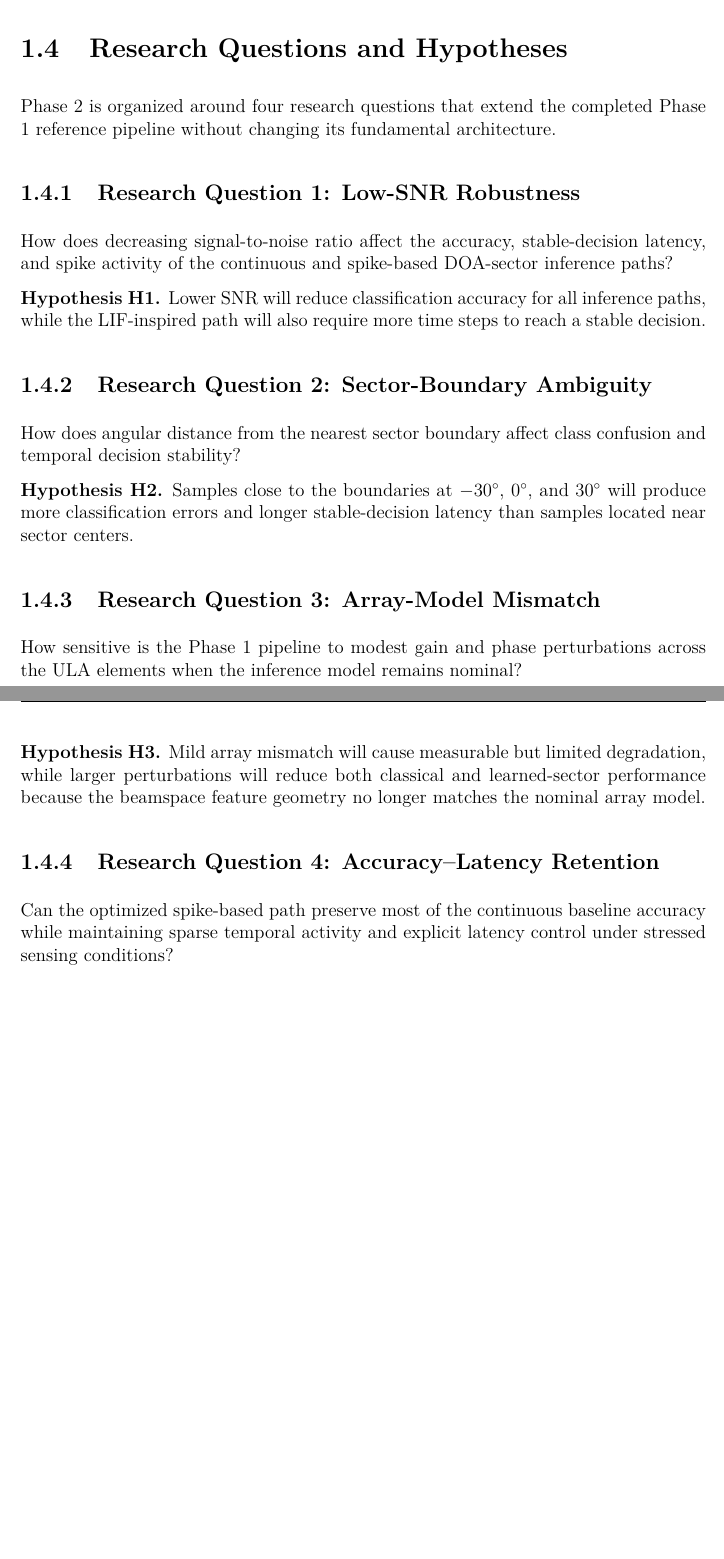
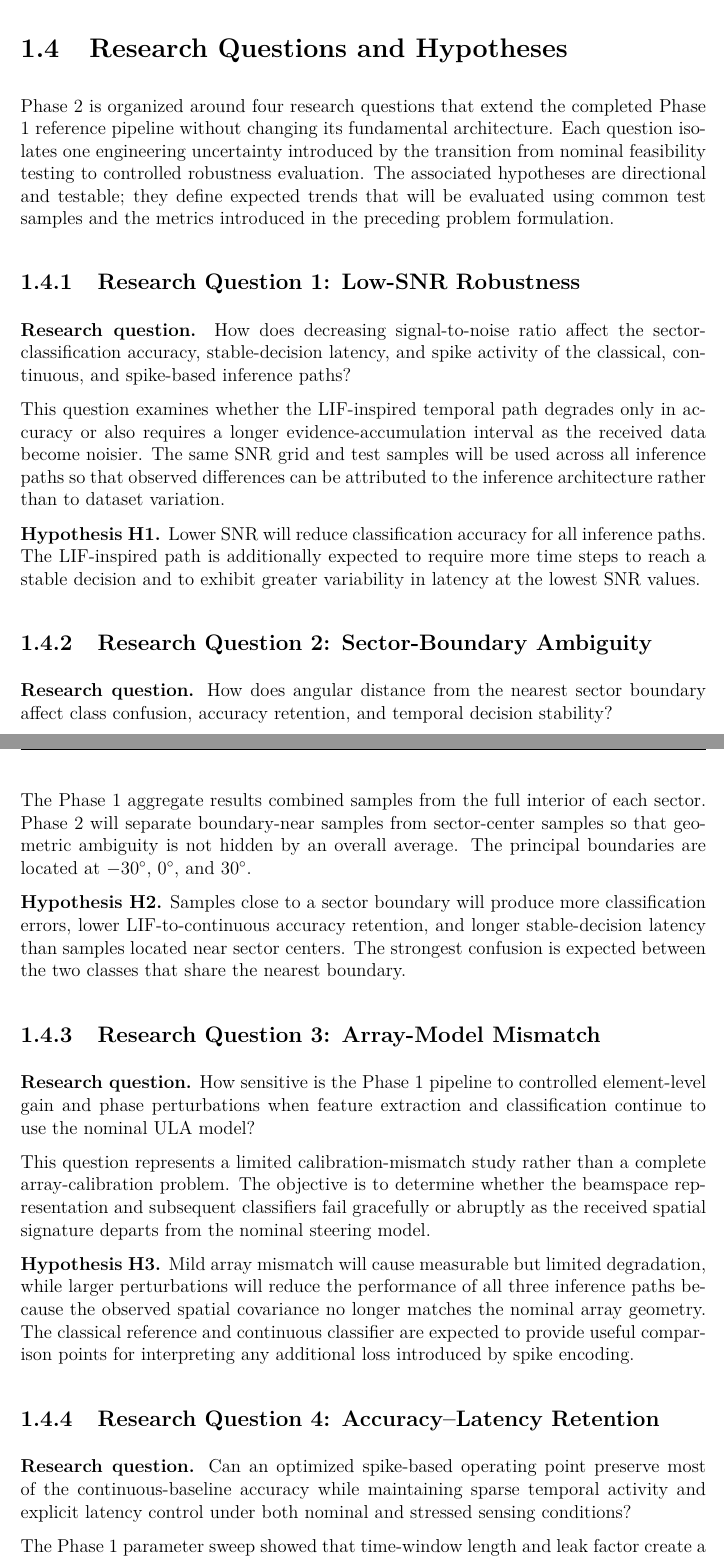
Before and after one commit to hmolhem/embedded-ai-snn-edge-inference, a LaTeX thesis (docs/reports/phase_02_latex/proposal/main.tex, which reads docs/reports/phase_02_latex/proposal/content/04_proposed_phase_02_scope.tex): two parts of pages 16 and 17 of 26 before the commit and two parts of pages 16 and 17 of 27 after it, joined at a grey line, cut so that both start at the same text, the shorter picture padded with empty space. Compiled offline with pdfLaTeX.

Commit message:
Strengthen Phase 2 research questions and hypotheses

```diff
--- a/docs/reports/phase_02_latex/proposal/content/04_proposed_phase_02_scope.tex
+++ b/docs/reports/phase_02_latex/proposal/content/04_proposed_phase_02_scope.tex
@@ -1,28 +1,34 @@
 \section{Research Questions and Hypotheses}
 
-Phase 2 is organized around four research questions that extend the completed Phase 1 reference pipeline without changing its fundamental architecture.
+Phase 2 is organized around four research questions that extend the completed Phase 1 reference pipeline without changing its fundamental architecture. Each question isolates one engineering uncertainty introduced by the transition from nominal feasibility testing to controlled robustness evaluation. The associated hypotheses are directional and testable; they define expected trends that will be evaluated using common test samples and the metrics introduced in the preceding problem formulation.
 
 \subsection{Research Question 1: Low-SNR Robustness}
 
-How does decreasing signal-to-noise ratio affect the accuracy, stable-decision latency, and spike activity of the continuous and spike-based DOA-sector inference paths?
+\textbf{Research question.} How does decreasing signal-to-noise ratio affect the sector-classification accuracy, stable-decision latency, and spike activity of the classical, continuous, and spike-based inference paths?
 
-\textbf{Hypothesis H1.} Lower SNR will reduce classification accuracy for all inference paths, while the LIF-inspired path will also require more time steps to reach a stable decision.
+This question examines whether the LIF-inspired temporal path degrades only in accuracy or also requires a longer evidence-accumulation interval as the received data become noisier. The same SNR grid and test samples will be used across all inference paths so that observed differences can be attributed to the inference architecture rather than to dataset variation.
+
+\textbf{Hypothesis H1.} Lower SNR will reduce classification accuracy for all inference paths. The LIF-inspired path is additionally expected to require more time steps to reach a stable decision and to exhibit greater variability in latency at the lowest SNR values.
 
 \subsection{Research Question 2: Sector-Boundary Ambiguity}
 
-How does angular distance from the nearest sector boundary affect class confusion and temporal decision stability?
+\textbf{Research question.} How does angular distance from the nearest sector boundary affect class confusion, accuracy retention, and temporal decision stability?
 
-\textbf{Hypothesis H2.} Samples close to the boundaries at $-30^{\circ}$, $0^{\circ}$, and $30^{\circ}$ will produce more classification errors and longer stable-decision latency than samples located near sector centers.
+The Phase 1 aggregate results combined samples from the full interior of each sector. Phase 2 will separate boundary-near samples from sector-center samples so that geometric ambiguity is not hidden by an overall average. The principal boundaries are located at $-30^{\circ}$, $0^{\circ}$, and $30^{\circ}$.
+
+\textbf{Hypothesis H2.} Samples close to a sector boundary will produce more classification errors, lower LIF-to-continuous accuracy retention, and longer stable-decision latency than samples located near sector centers. The strongest confusion is expected between the two classes that share the nearest boundary.
 
 \subsection{Research Question 3: Array-Model Mismatch}
 
-How sensitive is the Phase 1 pipeline to modest gain and phase perturbations across the ULA elements when the inference model remains nominal?
+\textbf{Research question.} How sensitive is the Phase 1 pipeline to controlled element-level gain and phase perturbations when feature extraction and classification continue to use the nominal ULA model?
 
-\textbf{Hypothesis H3.} Mild array mismatch will cause measurable but limited degradation, while larger perturbations will reduce both classical and learned-sector performance because the beamspace feature geometry no longer matches the nominal array model.
+This question represents a limited calibration-mismatch study rather than a complete array-calibration problem. The objective is to determine whether the beamspace representation and subsequent classifiers fail gracefully or abruptly as the received spatial signature departs from the nominal steering model.
+
+\textbf{Hypothesis H3.} Mild array mismatch will cause measurable but limited degradation, while larger perturbations will reduce the performance of all three inference paths because the observed spatial covariance no longer matches the nominal array geometry. The classical reference and continuous classifier are expected to provide useful comparison points for interpreting any additional loss introduced by spike encoding.
 
 \subsection{Research Question 4: Accuracy--Latency Retention}
 
-Can the optimized spike-based path preserve most of the continuous baseline accuracy while maintaining sparse temporal activity and explicit latency control under stressed sensing conditions?
+\textbf{Research question.} Can an optimized spike-based operating point preserve most of the continuous-baseline accuracy while maintaining sparse temporal activity and explicit latency control under both nominal and stressed sensing conditions?
 
-\textbf{Hypothesis H4.} Under nominal conditions, the optimized LIF-inspired path will retain at least $95\%$ of the continuous-baseline accuracy. Under stressed conditions, accuracy retention will decrease, but longer temporal windows and stronger evidence retention will partially recover performance at the cost of increased latency.
+The Phase 1 parameter sweep showed that time-window length and leak factor create a measurable accuracy--latency tradeoff. Phase 2 will repeat this analysis under selected stress conditions and will evaluate the accuracy-retention ratio $\rho_A$ together with stable-decision latency and spike count rather than optimizing raw accuracy alone.
 
```
Also changed, not shown: docs/reports/phase_02_latex/proposal/content/04_proposed_phase_02_scope.tex (4 more changed lines).
